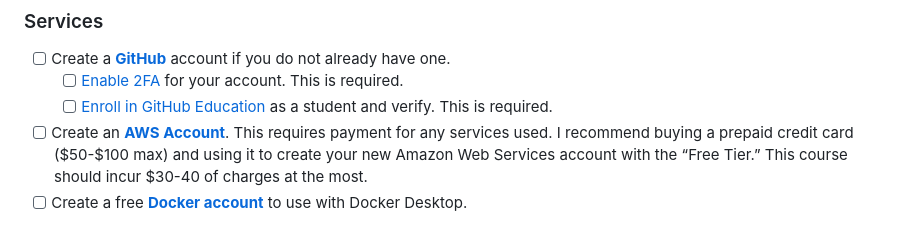
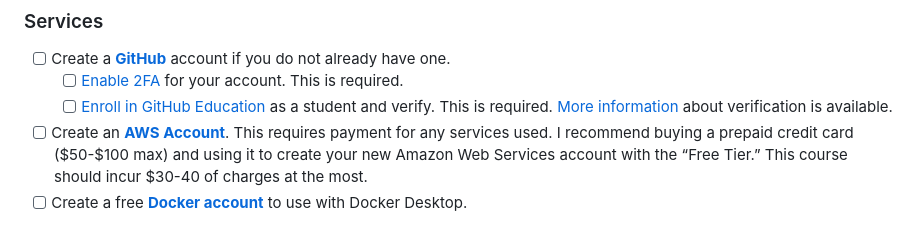
Before and after one commit to UVADS/DS2022, a Markdown page: SETUP.md, the part around the change. GitHub-like rendering.

```diff
--- a/SETUP.md
+++ b/SETUP.md
@@ -10,7 +10,7 @@ Complete the following steps before the first class.
 
 - [ ] Create a [**GitHub**](https://github.com/) account if you do not already have one.
     - [ ] [Enable 2FA](https://github.com/settings/security) for your account. This is required.
-    - [ ] [Enroll in GitHub Education](https://education.github.com/discount_requests/application) as a student and verify. This is required.
+    - [ ] [Enroll in GitHub Education](https://education.github.com/discount_requests/application) as a student and verify. This is required. [More information](https://docs.github.com/en/education/explore-the-benefits-of-teaching-and-learning-with-github-education/github-education-for-students/apply-to-github-education-as-a-student) about verification is available.
 - [ ] Create an [**AWS Account**](https://signin.aws.amazon.com/signup?request_type=register). This requires payment for any services used. I recommend buying a prepaid credit card ($50-$100 max) and using it to create your new Amazon Web Services account with the “Free Tier.” This course should incur $30-40 of charges at the most.
 - [ ] Create a free [**Docker account**](https://app.docker.com/signup) to use with Docker Desktop.
 
```
